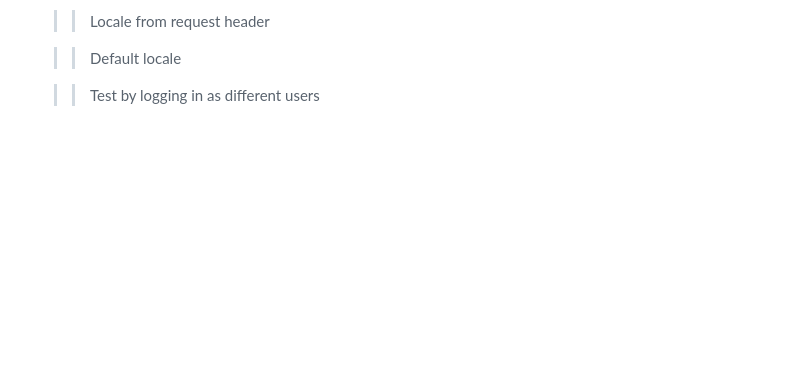
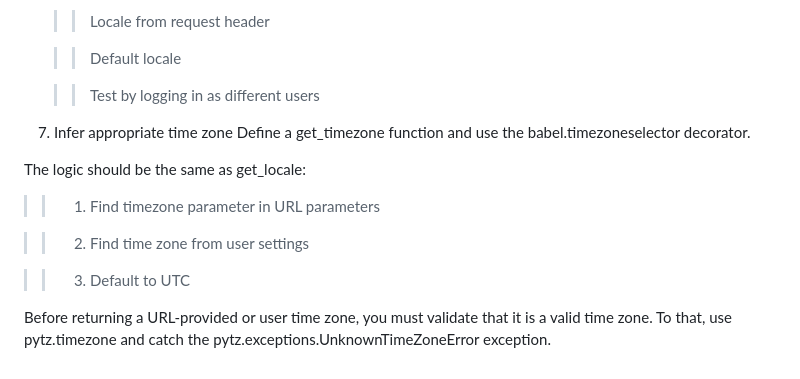
Before and after one commit to G1DY/alx-backend, a Markdown page: 0x02-i18n/README.md, the part around the change. Rendered like a GitHub page; blank space fills up the shorter version.

```diff
--- a/0x02-i18n/README.md
+++ b/0x02-i18n/README.md
@@ -146,3 +146,16 @@ In your HTML template, if a user is logged in, in a paragraph tag, display a wel
    > > Default locale
 
    > > Test by logging in as different users
+
+7. Infer appropriate time zone
+   Define a get_timezone function and use the babel.timezoneselector decorator.
+
+The logic should be the same as get_locale:
+
+> > 1.  Find timezone parameter in URL parameters
+
+> > 2.  Find time zone from user settings
+
+> > 3.  Default to UTC
+
+Before returning a URL-provided or user time zone, you must validate that it is a valid time zone. To that, use pytz.timezone and catch the pytz.exceptions.UnknownTimeZoneError exception.
```
